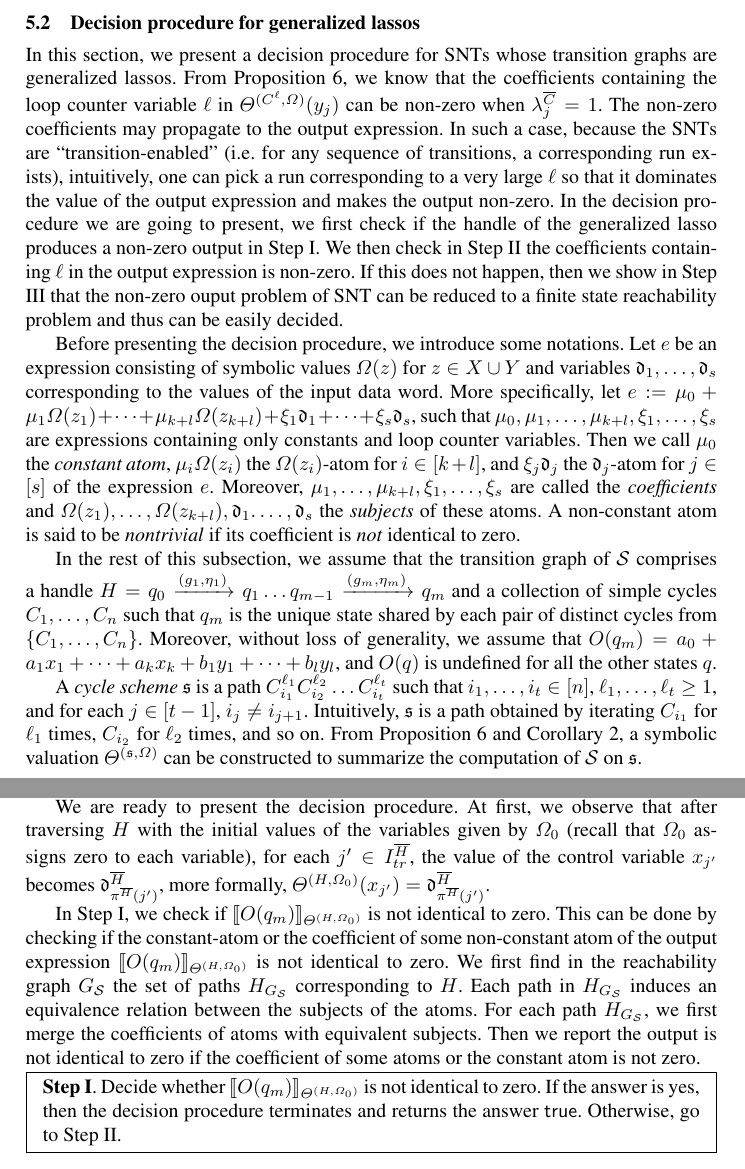
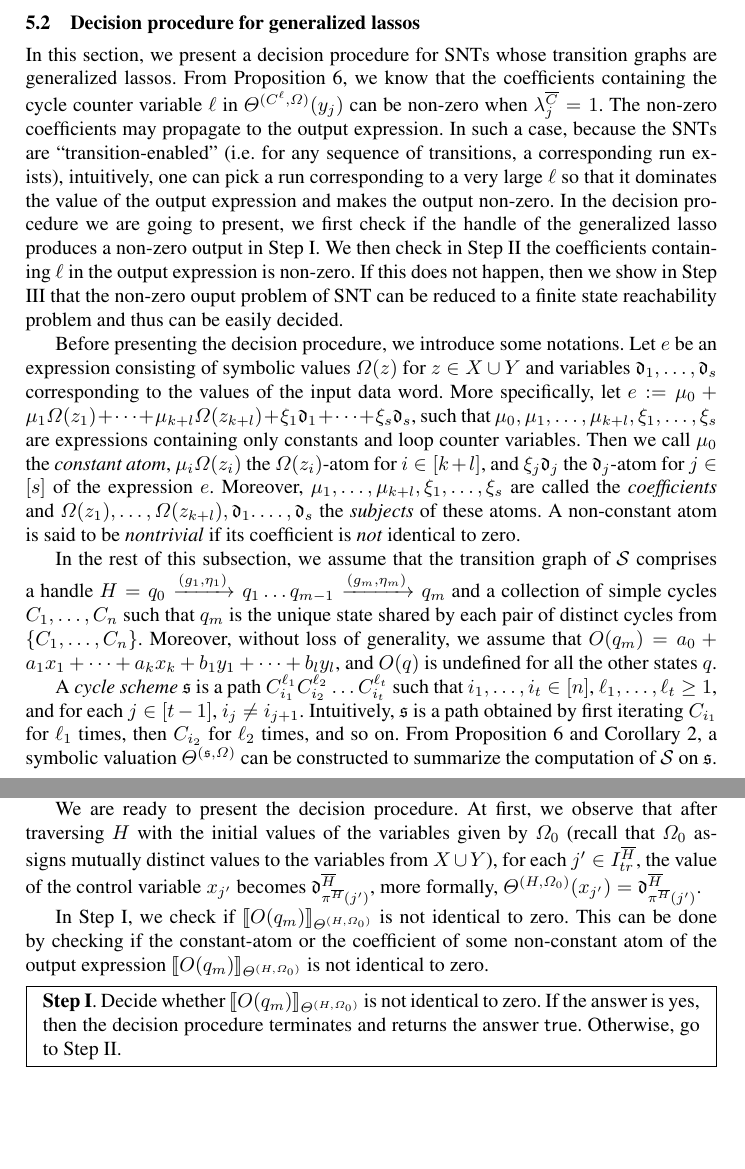
Before and after one commit to guluchen/MR-formal-model, a LaTeX thesis (main-cav.tex, which reads 5.2_gen_lasso.tex): two parts of pages 11 and 12 of 31, joined at a grey line, cut so that both start at the same text, the shorter picture padded with empty space. Compiled offline with pdfLaTeX.

Commit message:
git commit -m

```diff
--- a/5.2_gen_lasso.tex
+++ b/5.2_gen_lasso.tex
@@ -1,9 +1,11 @@
+%!TEX root = main-cav.tex
+
 \vspace{-0.5cm}
 \subsection{Decision procedure for generalized lassos}\label{sec-glasso}
 \vspace{-1mm}
 %
 %\yfc{newly added}
-In this section, we present a decision procedure for SNTs whose transition graphs are generalized lassos. From Proposition~\ref{prop-sum-cycle}, we know that the coefficients containing the loop counter variable $\ell$ in $\sumf^{(C^\ell,\initval)}(y_j)$ can be non-zero when $\cstl^{\circled{C}}_{j}=1$. The non-zero coefficients may propagate to the output expression.  In such a case,
+In this section, we present a decision procedure for SNTs whose transition graphs are generalized lassos. From Proposition~\ref{prop-sum-cycle}, we know that the coefficients containing the cycle counter variable $\ell$ in $\sumf^{(C^\ell,\initval)}(y_j)$ can be non-zero when $\cstl^{\circled{C}}_{j}=1$. The non-zero coefficients may propagate to the output expression.  In such a case,
 because the SNTs are ``transition-enabled'' (i.e. for any sequence of transitions, a corresponding run exists), %
 %if according to the reachability graph, for any $c>0$, there exists a run traversing $C$ more than $c$ times, then
 intuitively, one can pick a run corresponding to a very large $\ell$ so that it dominates the value of the output expression and makes the output non-zero.
@@ -18,7 +20,7 @@ A non-constant atom is said to be \emph{nontrivial} if its coefficient is \emph{
 
 In the rest of this subsection, we assume that the transition graph of $\Ss$ comprises a handle $H=q_0 \xrightarrow{(g_1,\eta_1)} q_1 \dots q_{m-1} \xrightarrow{(g_m,\eta_m)} q_{m}$ and a collection of simple cycles $C_1,\dots,C_n$ such that $q_m$ is the unique state shared by each pair of distinct cycles from $\{C_1,\dots,C_n\}$. Moreover, without loss of generality, we assume that $O(q_m) = a_0 + a_1 x_1 + \dots + a_k x_k + b_1 y_1 + \dots + b_l y_l$, and $O(q)$ is undefined for all the other states $q$.
 
-A \emph{cycle scheme} $\schm$ is a path $C_{i_1}^{\ell_1} C_{i_2}^{\ell_2} \dots C_{i_t}^{\ell_t}$ such that $i_1,\dots,i_t \in [n]$, $\ell_1,\dots, \ell_t \ge 1$, and for each $j\in [t-1]$, $i_j \neq i_{j+1}$. Intuitively, $\schm$ is a path obtained by iterating $C_{i_1}$ for $\ell_1$ times, $C_{i_2}$ for $\ell_2$ times, and so on. From Proposition~\ref{prop-sum-cycle} and Corollary~\ref{cor-comp-two-paths}, a symbolic valuation $\sumf^{(\schm,\initval)}$ can be constructed
+A \emph{cycle scheme} $\schm$ is a path $C_{i_1}^{\ell_1} C_{i_2}^{\ell_2} \dots C_{i_t}^{\ell_t}$ such that $i_1,\dots,i_t \in [n]$, $\ell_1,\dots, \ell_t \ge 1$, and for each $j\in [t-1]$, $i_j \neq i_{j+1}$. Intuitively, $\schm$ is a path obtained by first iterating $C_{i_1}$ for $\ell_1$ times, then $C_{i_2}$ for $\ell_2$ times, and so on. From Proposition~\ref{prop-sum-cycle} and Corollary~\ref{cor-comp-two-paths}, a symbolic valuation $\sumf^{(\schm,\initval)}$ can be constructed
 to summarize the computation of $\Ss$ on $\schm$.
 
 
@@ -50,12 +52,12 @@ Therefore, both the constant atom and the coefficient of the $\initval(x_{j'})$-
 
 %We are ready to present the decision procedure. By the ``well-defined'' and ``uniquely-valued'' constraints of normalized SNTs, without loss of generality, we assume that $I^{\circled{H}}_{tr}=[k]$, that is, after traversing $H$, the values of all control variables become defined.
 %Under the assumption,
-We are ready to present the decision procedure. At first, we observe that  after traversing $H$ with the initial values of the variables given by $\sval_0$ (recall that $\sval_0$ assigns zero to each variable), for each $j' \in I^{\circled{H}}_{tr}$, the value of the control variable $x_{j'}$ becomes $\vard^{\circled{H}}_{\pi^{\circled{H}}(j')}$,  more formally, $\sumf^{(H,\sval_0)}(x_{j'})=\vard^{\circled{H}}_{\pi^{\circled{H}}(j')}$.
+We are ready to present the decision procedure. At first, we observe that  after traversing $H$ with the initial values of the variables given by $\sval_0$ (recall that $\sval_0$ assigns mutually distinct values to the variables from $X \cup Y$), for each $j' \in I^{\circled{H}}_{tr}$, the value of the control variable $x_{j'}$ becomes $\vard^{\circled{H}}_{\pi^{\circled{H}}(j')}$,  more formally, $\sumf^{(H,\sval_0)}(x_{j'})=\vard^{\circled{H}}_{\pi^{\circled{H}}(j')}$.
 
 In Step I, we check if $\eval{O(q_m)}{\sumf^{(H,\sval_0)}}$ is not identical to zero.
 This can be done by checking if the constant-atom or the coefficient of some non-constant atom of the output expression $\eval{O(q_m)}{\sumf^{(H,\sval_0)}}$ is not identical to zero.
-We first find in the reachability graph $G_{\Ss}$ the set of paths $H_{G_{\Ss}}$ corresponding to $H$. Each path in $H_{G_{\Ss}}$ induces an equivalence relation between the subjects of the atoms.
-For each path $H_{G_{\Ss}}$, we first merge the coefficients of atoms with equivalent subjects. Then we report the output is not identical to zero if the coefficient of some atoms or the constant atom is not zero.
+%We first find in the reachability graph $G_{\Ss}$ the set of paths $H_{G_{\Ss}}$ corresponding to $H$. Each path in $H_{G_{\Ss}}$ induces an equivalence relation between the subjects of the atoms.
+%For each path $H_{G_{\Ss}}$, we first merge the coefficients of atoms with equivalent subjects. Then we report the output is not identical to zero if the coefficient of some atoms or the constant atom is not zero.
 \smallskip\\
 \framebox[\textwidth]{
 \begin{minipage}{0.95\textwidth}
```
